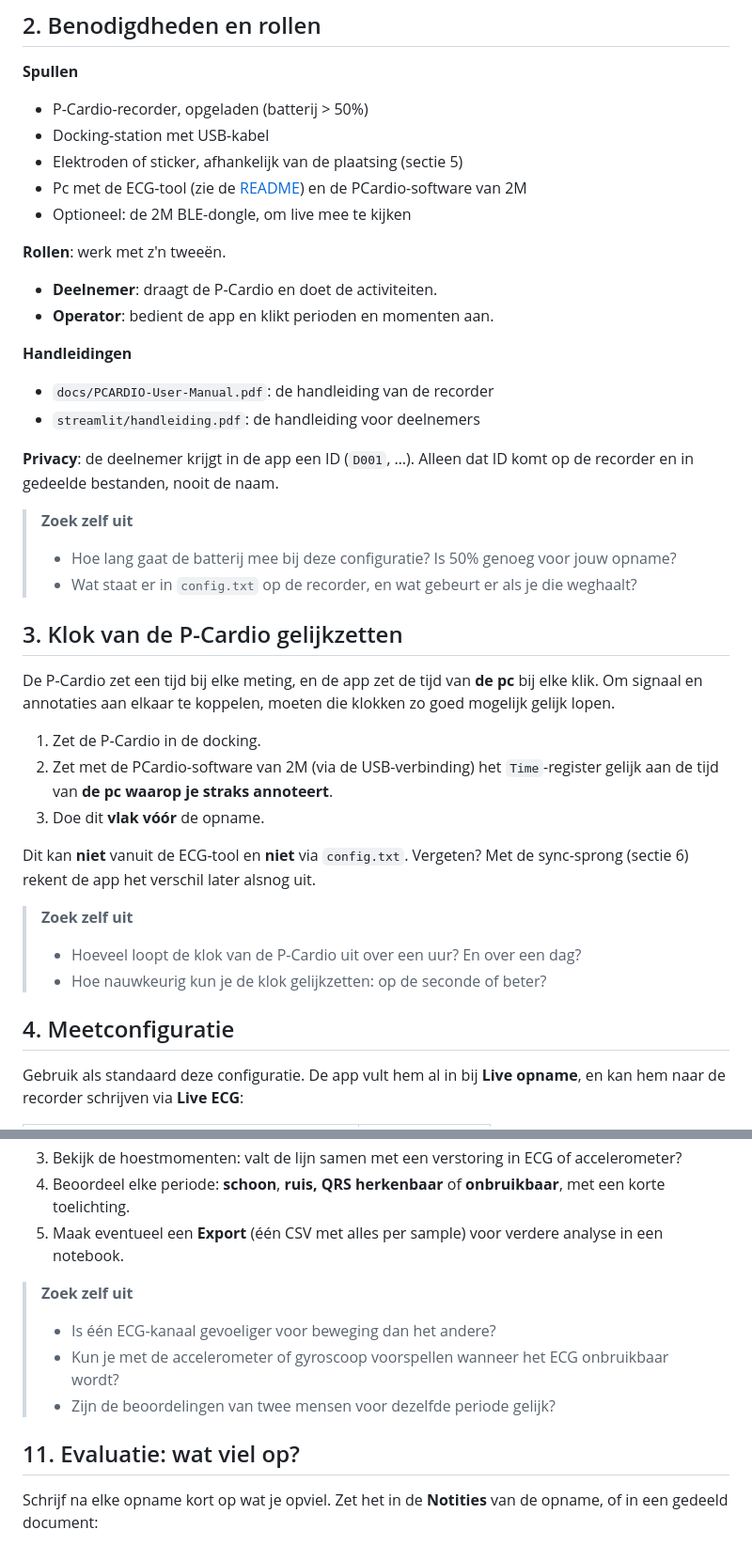
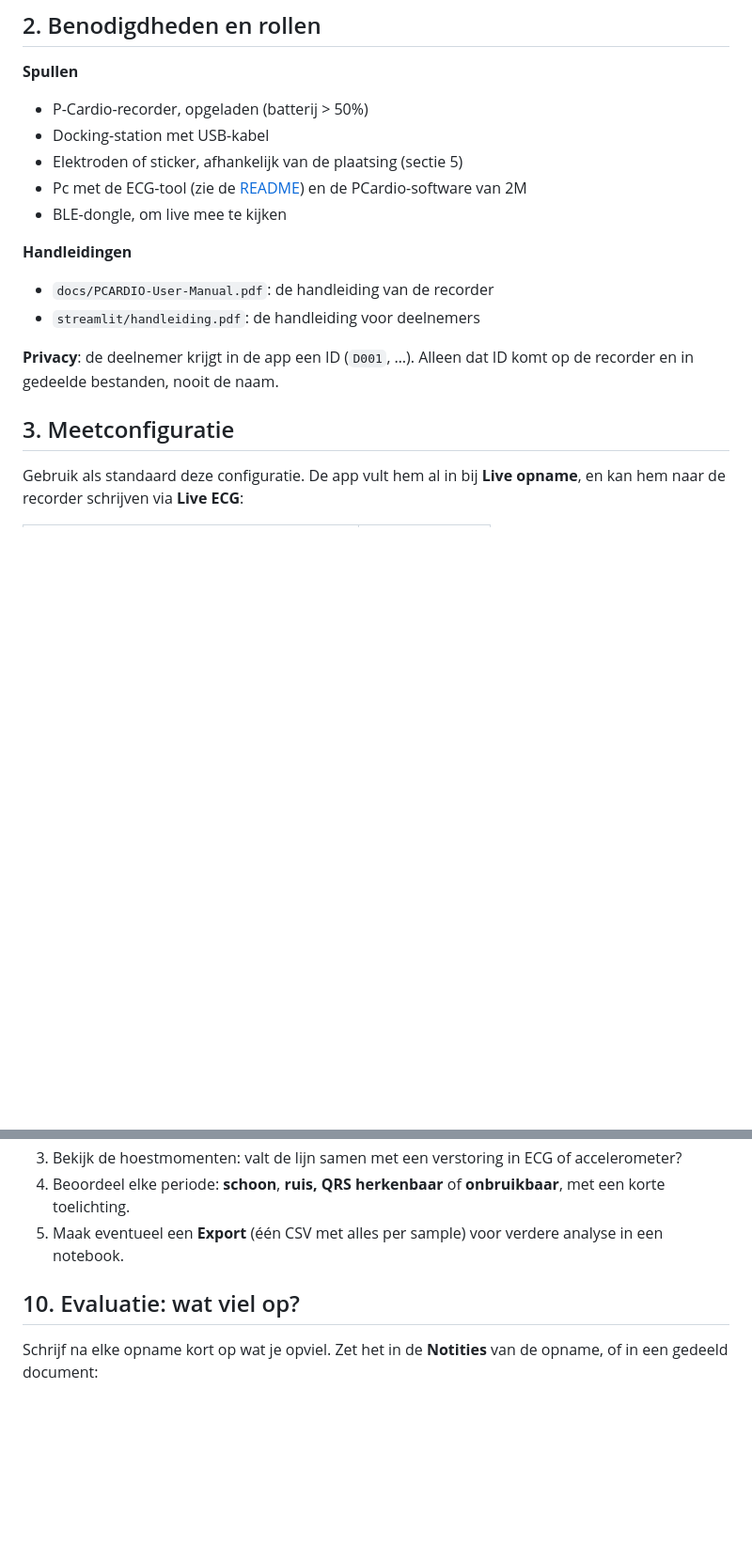
Before and after one commit to EsmeeK1/pcardio-ecg-tool, a Markdown page: docs/opnameprotocol-p-cardio.md, 2 parts joined by grey strips. Shown at 94% size. GitHub-like rendering; blank space fills up the shorter version.

```diff
--- a/docs/opnameprotocol-p-cardio.md
+++ b/docs/opnameprotocol-p-cardio.md
@@ -32,12 +29,7 @@ Zonder die laatste twee is het signaal achteraf niet goed te interpreteren.
 - Docking-station met USB-kabel
 - Elektroden of sticker, afhankelijk van de plaatsing (sectie 5)
 - Pc met de ECG-tool (zie de [README](../README.md)) en de PCardio-software van 2M
-- Optioneel: de 2M BLE-dongle, om live mee te kijken
-
-**Rollen**: werk met z'n tweeën.
-
-- **Deelnemer**: draagt de P-Cardio en doet de activiteiten.
-- **Operator**: bedient de app en klikt perioden en momenten aan.
+- BLE-dongle, om live mee te kijken
 
 **Handleidingen**
 
@@ -47,28 +39,7 @@ Zonder die laatste twee is het signaal achteraf niet goed te interpreteren.
 **Privacy**: de deelnemer krijgt in de app een ID (`D001`, …). Alleen dat ID komt op de recorder en in
 gedeelde bestanden, nooit de naam.
 
-> **Zoek zelf uit**
-> - Hoe lang gaat de batterij mee bij deze configuratie? Is 50% genoeg voor jouw opname?
-> - Wat staat er in `config.txt` op de recorder, en wat gebeurt er als je die weghaalt?
-
-## 3. Klok van de P-Cardio gelijkzetten
-
-De P-Cardio zet een tijd bij elke meting, en de app zet de tijd van **de pc** bij elke klik. Om signaal en
-annotaties aan elkaar te koppelen, moeten die klokken zo goed mogelijk gelijk lopen.
-
-1. Zet de P-Cardio in de docking.
-2. Zet met de PCardio-software van 2M (via de USB-verbinding) het `Time`-register gelijk aan de tijd van **de pc
-   waarop je straks annoteert**.
-3. Doe dit **vlak vóór** de opname.
-
-Dit kan **niet** vanuit de ECG-tool en **niet** via `config.txt`. Vergeten? Met de sync-sprong (sectie 6) rekent
-de app het verschil later alsnog uit.
-
-> **Zoek zelf uit**
-> - Hoeveel loopt de klok van de P-Cardio uit over een uur? En over een dag?
-> - Hoe nauwkeurig kun je de klok gelijkzetten: op de seconde of beter?
-
-## 4. Meetconfiguratie
+## 3. Meetconfiguratie
 
 Gebruik als standaard deze configuratie. De app vult hem al in bij **Live opname**, en kan hem naar de recorder
 schrijven via **Live ECG**:
@@ -194,12 +148,7 @@ stappen daarmee.
 4. Beoordeel elke periode: **schoon**, **ruis, QRS herkenbaar** of **onbruikbaar**, met een korte toelichting.
 5. Maak eventueel een **Export** (één CSV met alles per sample) voor verdere analyse in een notebook.
 
-> **Zoek zelf uit**
-> - Is één ECG-kanaal gevoeliger voor beweging dan het andere?
-> - Kun je met de accelerometer of gyroscoop voorspellen wanneer het ECG onbruikbaar wordt?
-> - Zijn de beoordelingen van twee mensen voor dezelfde periode gelijk?
-
-## 11. Evaluatie: wat viel op?
+## 10. Evaluatie: wat viel op?
 
 Schrijf na elke opname kort op wat je opviel. Zet het in de **Notities** van de opname, of in een gedeeld
 document:
```
Also changed, not shown: other parts of docs/opnameprotocol-p-cardio.md (+9 -29 lines).
